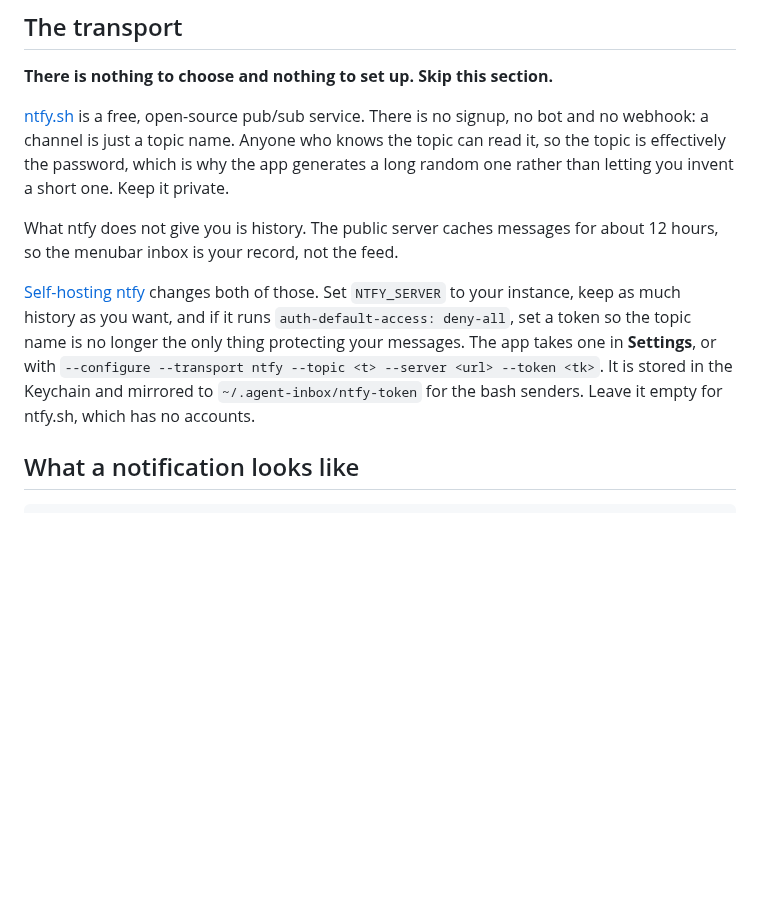
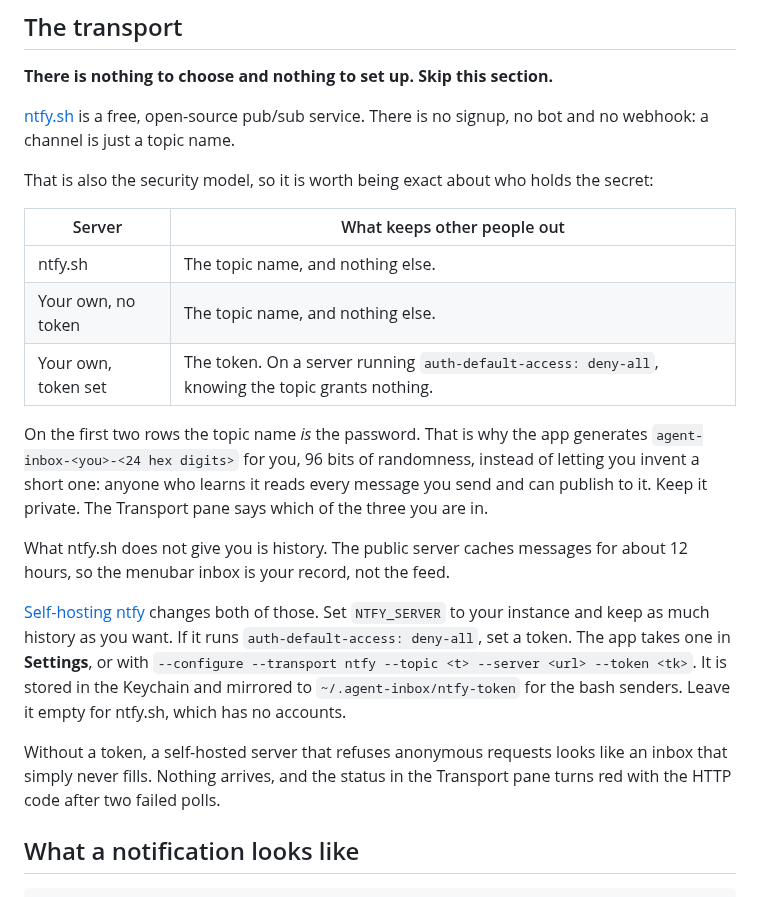
Before and after one commit to Ideaplaces/agent-inbox, a Markdown page: README.md, the part around the change. GitHub-like rendering; blank space fills up the shorter version.

```diff
--- a/README.md
+++ b/README.md
@@ -100,20 +100,34 @@ Restart any running Claude Code sessions there too.
 **There is nothing to choose and nothing to set up. Skip this section.**
 
 [ntfy.sh](https://ntfy.sh) is a free, open-source pub/sub service. There is no signup, no
-bot and no webhook: a channel is just a topic name. Anyone who knows the topic can read it,
-so the topic is effectively the password, which is why the app generates a long random one
-rather than letting you invent a short one. Keep it private.
+bot and no webhook: a channel is just a topic name.
 
-What ntfy does not give you is history. The public server caches messages for about 12
+That is also the security model, so it is worth being exact about who holds the secret:
+
+| Server | What keeps other people out |
+|---|---|
+| ntfy.sh | The topic name, and nothing else. |
+| Your own, no token | The topic name, and nothing else. |
+| Your own, token set | The token. On a server running `auth-default-access: deny-all`, knowing the topic grants nothing. |
+
+On the first two rows the topic name *is* the password. That is why the app generates
+`agent-inbox-<you>-<24 hex digits>` for you, 96 bits of randomness, instead of letting you
+invent a short one: anyone who learns it reads every message you send and can publish to
+it. Keep it private. The Transport pane says which of the three you are in.
+
+What ntfy.sh does not give you is history. The public server caches messages for about 12
 hours, so the menubar inbox is your record, not the feed.
 
 [Self-hosting ntfy](https://docs.ntfy.sh/install/) changes both of those. Set `NTFY_SERVER`
-to your instance, keep as much history as you want, and if it runs `auth-default-access:
-deny-all`, set a token so the topic name is no longer the only thing protecting your
-messages. The app takes one in **Settings**, or with
+to your instance and keep as much history as you want. If it runs `auth-default-access:
+deny-all`, set a token. The app takes one in **Settings**, or with
 `--configure --transport ntfy --topic <t> --server <url> --token <tk>`. It is stored in the
 Keychain and mirrored to `~/.agent-inbox/ntfy-token` for the bash senders. Leave it empty
 for ntfy.sh, which has no accounts.
+
+Without a token, a self-hosted server that refuses anonymous requests looks like an inbox
+that simply never fills. Nothing arrives, and the status in the Transport pane turns red
+with the HTTP code after two failed polls.
 
 
 
```
Also changed, not shown: docs/settings-transport.png, docs/welcome.png, 4 other files.
